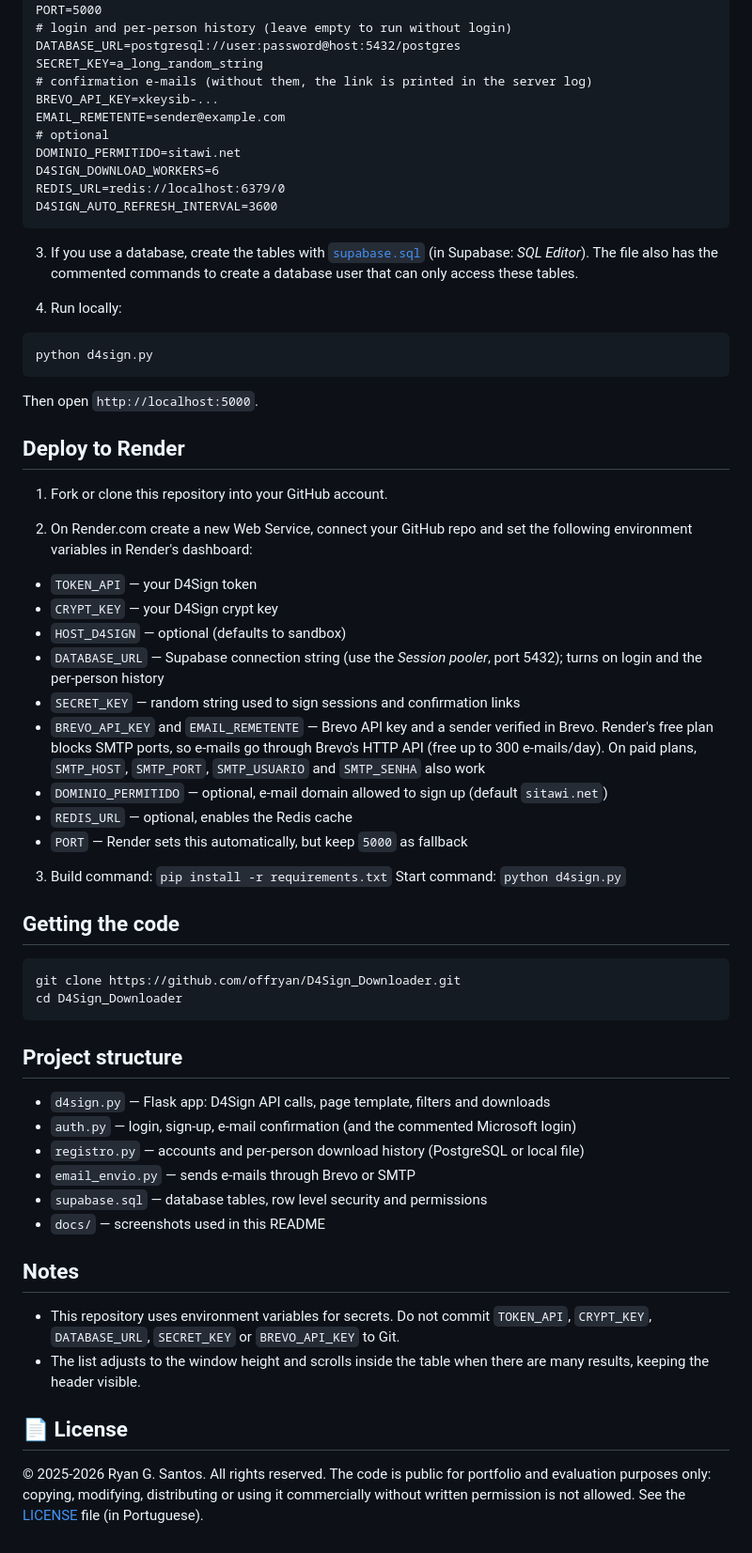
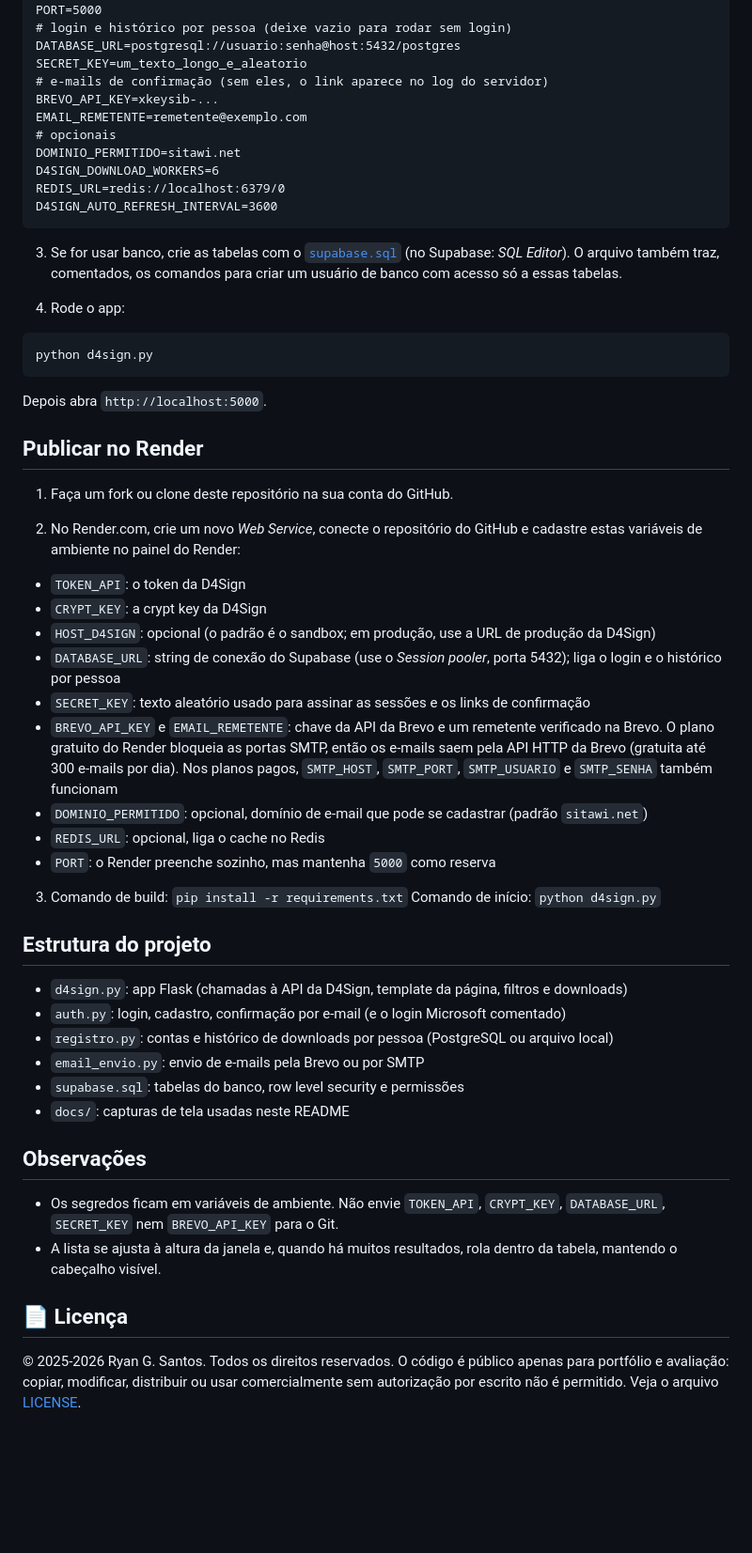
Before and after one commit to offryan/D4Sign_Downloader, a Markdown page: README.md, the part around the change printed below. Shown: that part at 94% size. Drawn GitHub-style; blank space fills up the shorter version.

````diff
--- a/README.md
+++ b/README.md
@@ -81,67 +87,60 @@ CRYPT_KEY=your_crypt_key_here
 HOST_D4SIGN=https://sandbox.d4sign.com.br/api/v1
 PORT=5000
-# login and per-person history (leave empty to run without login)
-DATABASE_URL=postgresql://user:password@host:5432/postgres
-SECRET_KEY=a_long_random_string
-# confirmation e-mails (without them, the link is printed in the server log)
+# login e histórico por pessoa (deixe vazio para rodar sem login)
+DATABASE_URL=postgresql://usuario:senha@host:5432/postgres
+SECRET_KEY=um_texto_longo_e_aleatorio
+# e-mails de confirmação (sem eles, o link aparece no log do servidor)
 BREVO_API_KEY=xkeysib-...
-EMAIL_REMETENTE=sender@example.com
-# optional
+EMAIL_REMETENTE=remetente@exemplo.com
+# opcionais
 DOMINIO_PERMITIDO=sitawi.net
 D4SIGN_DOWNLOAD_WORKERS=6
 REDIS_URL=redis://localhost:6379/0
 D4SIGN_AUTO_REFRESH_INTERVAL=3600
 ```
 
-3. If you use a database, create the tables with [`supabase.sql`](supabase.sql) (in Supabase: *SQL Editor*). The file also has the commented commands to create a database user that can only access these tables.
+3. Se for usar banco, crie as tabelas com o [`supabase.sql`](supabase.sql) (no Supabase: *SQL Editor*). O arquivo também traz, comentados, os comandos para criar um usuário de banco com acesso só a essas tabelas.
 
-4. Run locally:
+4. Rode o app:
 
 ```powershell
 python d4sign.py
 ```
 
-Then open `http://localhost:5000`.
+Depois abra `http://localhost:5000`.
 
-## Deploy to Render
+## Publicar no Render
 
-1. Fork or clone this repository into your GitHub account.
+1. Faça um fork ou clone deste repositório na sua conta do GitHub.
 
-2. On Render.com create a new Web Service, connect your GitHub repo and set the following environment variables in Render's dashboard:
+2. No Render.com, crie um novo *Web Service*, conecte o repositório do GitHub e cadastre estas variáveis de ambiente no painel do Render:
 
-- `TOKEN_API` — your D4Sign token
-- `CRYPT_KEY` — your D4Sign crypt key
-- `HOST_D4SIGN` — optional (defaults to sandbox)
-- `DATABASE_URL` — Supabase connection string (use the *Session pooler*, port 5432); turns on login and the per-person history
-- `SECRET_KEY` — random string used to sign sessions and confirmation links
-- `BREVO_API_KEY` and `EMAIL_REMETENTE` — Brevo API key and a sender verified in Brevo. Render's free plan blocks SMTP ports, so e-mails go through Brevo's HTTP API (free up to 300 e-mails/day). On paid plans, `SMTP_HOST`, `SMTP_PORT`, `SMTP_USUARIO` and `SMTP_SENHA` also work
-- `DOMINIO_PERMITIDO` — optional, e-mail domain allowed to sign up (default `sitawi.net`)
-- `REDIS_URL` — optional, enables the Redis cache
-- `PORT` — Render sets this automatically, but keep `5000` as fallback
+- `TOKEN_API`: o token da D4Sign
+- `CRYPT_KEY`: a crypt key da D4Sign
+- `HOST_D4SIGN`: opcional (o padrão é o sandbox; em produção, use a URL de produção da D4Sign)
+- `DATABASE_URL`: string de conexão do Supabase (use o *Session pooler*, porta 5432); liga o login e o histórico por pessoa
+- `SECRET_KEY`: texto aleatório usado para assinar as sessões e os links de confirmação
+- `BREVO_API_KEY` e `EMAIL_REMETENTE`: chave da API da Brevo e um remetente verificado na Brevo. O plano gratuito do Render bloqueia as portas SMTP, então os e-mails saem pela API HTTP da Brevo (gratuita até 300 e-mails por dia). Nos planos pagos, `SMTP_HOST`, `SMTP_PORT`, `SMTP_USUARIO` e `SMTP_SENHA` também funcionam
+- `DOMINIO_PERMITIDO`: opcional, domínio de e-mail que pode se cadastrar (padrão `sitawi.net`)
+- `REDIS_URL`: opcional, liga o cache no Redis
+- `PORT`: o Render preenche sozinho, mas mantenha `5000` como reserva
 
-3. Build command: `pip install -r requirements.txt`
-   Start command: `python d4sign.py`
+3. Comando de build: `pip install -r requirements.txt`
+   Comando de início: `python d4sign.py`
 
-## Getting the code
+## Estrutura do projeto
 
-```bash
-git clone https://github.com/offryan/D4Sign_Downloader.git
-cd D4Sign_Downloader
-```
+- `d4sign.py`: app Flask (chamadas à API da D4Sign, template da página, filtros e downloads)
+- `auth.py`: login, cadastro, confirmação por e-mail (e o login Microsoft comentado)
+- `registro.py`: contas e histórico de downloads por pessoa (PostgreSQL ou arquivo local)
+- `email_envio.py`: envio de e-mails pela Brevo ou por SMTP
+- `supabase.sql`: tabelas do banco, row level security e permissões
+- `docs/`: capturas de tela usadas neste README
 
-## Project structure
+## Observações
+- Os segredos ficam em variáveis de ambiente. Não envie `TOKEN_API`, `CRYPT_KEY`, `DATABASE_URL`, `SECRET_KEY` nem `BREVO_API_KEY` para o Git.
+- A lista se ajusta à altura da janela e, quando há muitos resultados, rola dentro da tabela, mantendo o cabeçalho visível.
 
-- `d4sign.py` — Flask app: D4Sign API calls, page template, filters and downloads
-- `auth.py` — login, sign-up, e-mail confirmation (and the commented Microsoft login)
-- `registro.py` — accounts and per-person download history (PostgreSQL or local file)
-- `email_envio.py` — sends e-mails through Brevo or SMTP
-- `supabase.sql` — database tables, row level security and permissions
-- `docs/` — screenshots used in this README
+## 📄 Licença
 
-## Notes
-- This repository uses environment variables for secrets. Do not commit `TOKEN_API`, `CRYPT_KEY`, `DATABASE_URL`, `SECRET_KEY` or `BREVO_API_KEY` to Git.
-- The list adjusts to the window height and scrolls inside the table when there are many results, keeping the header visible.
-
-## 📄 License
-
-© 2025-2026 Ryan G. Santos. All rights reserved. The code is public for portfolio and evaluation purposes only: copying, modifying, distributing or using it commercially without written permission is not allowed. See the [LICENSE](LICENSE) file (in Portuguese).
+© 2025-2026 Ryan G. Santos. Todos os direitos reservados. O código é público apenas para portfólio e avaliação: copiar, modificar, distribuir ou usar comercialmente sem autorização por escrito não é permitido. Veja o arquivo [LICENSE](LICENSE).
````
Also changed, not shown: other parts of README.md (+52 -46 lines), docs/preview-celular.png, docs/preview-escuro.png, docs/preview-login.png, docs/preview-lote.png (added), docs/preview.png.
